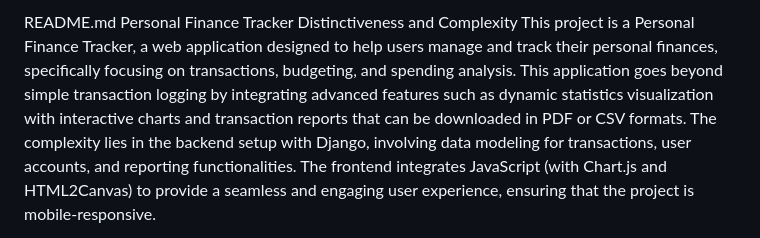
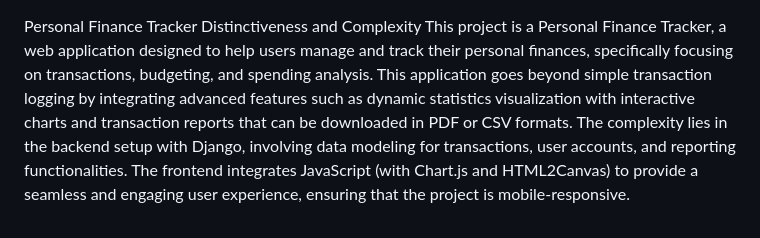
Before and after one commit to satyavardhankoyalkar/finance-Tracker-from-transactions-using-Django, a Markdown page: capstone/README.md, the part around the change. Rendered like a GitHub page.

```diff
--- a/capstone/README.md
+++ b/capstone/README.md
@@ -1,4 +1,4 @@
-README.md
+
 Personal Finance Tracker
 Distinctiveness and Complexity
 This project is a Personal Finance Tracker, a web application designed to help users manage and track their personal finances, specifically focusing on transactions, budgeting, and spending analysis. This application goes beyond simple transaction logging by integrating advanced features such as dynamic statistics visualization with interactive charts and transaction reports that can be downloaded in PDF or CSV formats. The complexity lies in the backend setup with Django, involving data modeling for transactions, user accounts, and reporting functionalities. The frontend integrates JavaScript (with Chart.js and HTML2Canvas) to provide a seamless and engaging user experience, ensuring that the project is mobile-responsive.
```
